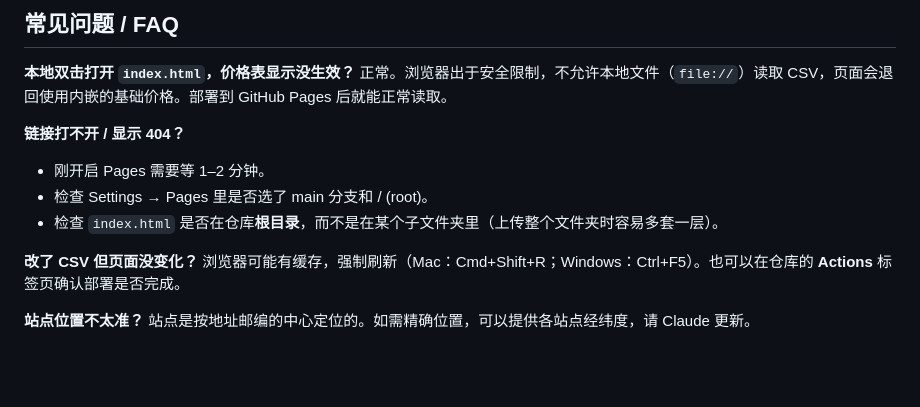
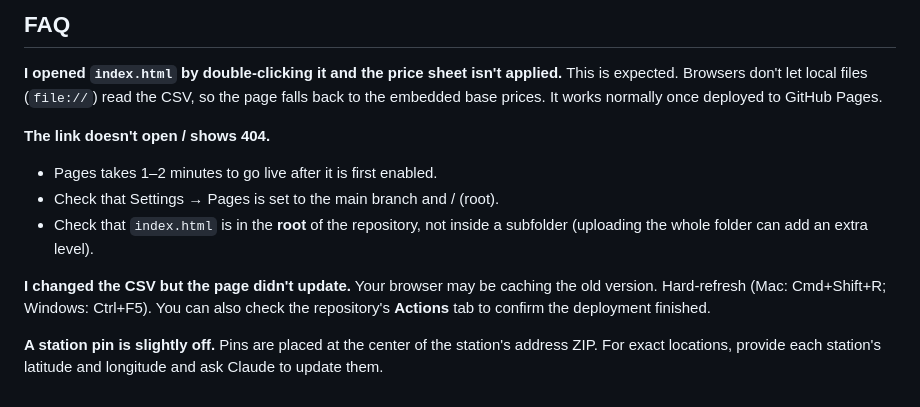
Before and after one commit to bella-yuxiaoliu/Denver-Regional-Station-Data-Dashboard, a Markdown page: README.md, the part around one of its changes. Drawn GitHub-style; blank space fills up the shorter version.

```diff
--- a/README.md
+++ b/README.md
@@ -67,16 +65,16 @@ README.md                      本说明
 
-## 常见问题 / FAQ
+## FAQ
 
-**本地双击打开 `index.html`，价格表显示没生效？**
-正常。浏览器出于安全限制，不允许本地文件（`file://`）读取 CSV，页面会退回使用内嵌的基础价格。部署到 GitHub Pages 后就能正常读取。
+**I opened `index.html` by double-clicking it and the price sheet isn't applied.**
+This is expected. Browsers don't let local files (`file://`) read the CSV, so the page falls back to the embedded base prices. It works normally once deployed to GitHub Pages.
 
-**链接打不开 / 显示 404？**
-- 刚开启 Pages 需要等 1–2 分钟。
-- 检查 Settings → Pages 里是否选了 main 分支和 / (root)。
-- 检查 `index.html` 是否在仓库**根目录**，而不是在某个子文件夹里（上传整个文件夹时容易多套一层）。
+**The link doesn't open / shows 404.**
+- Pages takes 1–2 minutes to go live after it is first enabled.
+- Check that Settings → Pages is set to the main branch and / (root).
+- Check that `index.html` is in the **root** of the repository, not inside a subfolder (uploading the whole folder can add an extra level).
 
-**改了 CSV 但页面没变化？**
-浏览器可能有缓存，强制刷新（Mac：Cmd+Shift+R；Windows：Ctrl+F5）。也可以在仓库的 **Actions** 标签页确认部署是否完成。
+**I changed the CSV but the page didn't update.**
+Your browser may be caching the old version. Hard-refresh (Mac: Cmd+Shift+R; Windows: Ctrl+F5). You can also check the repository's **Actions** tab to confirm the deployment finished.
 
-**站点位置不太准？**
-站点是按地址邮编的中心定位的。如需精确位置，可以提供各站点经纬度，请 Claude 更新。
+**A station pin is slightly off.**
+Pins are placed at the center of the station's address ZIP. For exact locations, provide each station's latitude and longitude and ask Claude to update them.
```
Also changed, not shown: other parts of README.md (+41 -43 lines).
